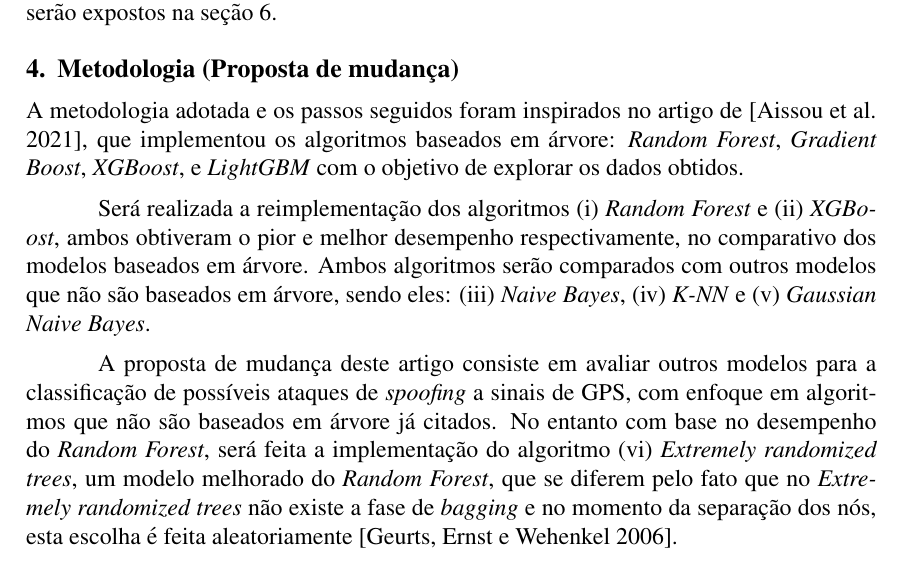
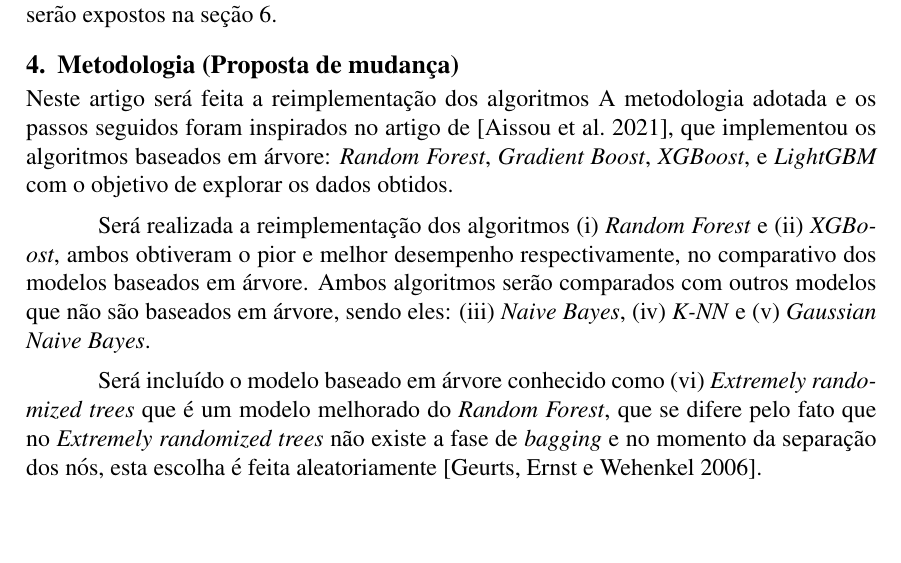
Before and after one commit to jtlimo/ccm-102, a LaTeX document (article/artigo.tex): part of page 3 of 4, cut so that both start at the same text, the shorter picture padded with empty space. Compiled offline with pdfLaTeX.

Commit message:
docs: merge dos ajustes

```diff
--- a/article/artigo.tex
+++ b/article/artigo.tex
@@ -181,7 +181,7 @@ discussões serão apresentados na seção 5.
 Finalmente, nossas conclusões sobre o trabalho serão expostos na seção 6.
 
 \section{Metodologia (Proposta de mudança)}
-
+Neste artigo será feita a reimplementação dos algoritmos
 A metodologia adotada e os passos seguidos
 foram inspirados no artigo de \cite{Aissou2021},
 que implementou os algoritmos baseados em árvore:
@@ -197,14 +197,9 @@ modelos que não são baseados em árvore,
 sendo eles: (iii) \textit{Naive Bayes}, (iv) \textit{K-NN} e
 (v) \textit{Gaussian Naive Bayes}.
 
-A proposta de mudança deste artigo consiste em avaliar outros modelos
-para a classificação de possíveis ataques de \textit{spoofing}
-a sinais de GPS, com enfoque em algoritmos
-que não são baseados em árvore já citados.
-No entanto com base no desempenho do \textit{Random Forest},
-será feita a implementação do algoritmo
-(vi) \textit{Extremely randomized trees}, um modelo melhorado
-do \textit{Random Forest}, que se diferem pelo fato
+Será incluído o modelo baseado em árvore conhecido como
+(vi) \textit{Extremely randomized trees} que é um modelo melhorado
+do \textit{Random Forest}, que se difere pelo fato
 que no \textit{Extremely randomized trees} não existe a fase
 de \textit{bagging} e no momento da separação dos nós,
 esta escolha é feita aleatoriamente \cite{geurtsExtremelyRandomizedTrees2006}.
```
Also changed, not shown: article/artigo.pdf, article/artigo.tex (2 more changed lines).
